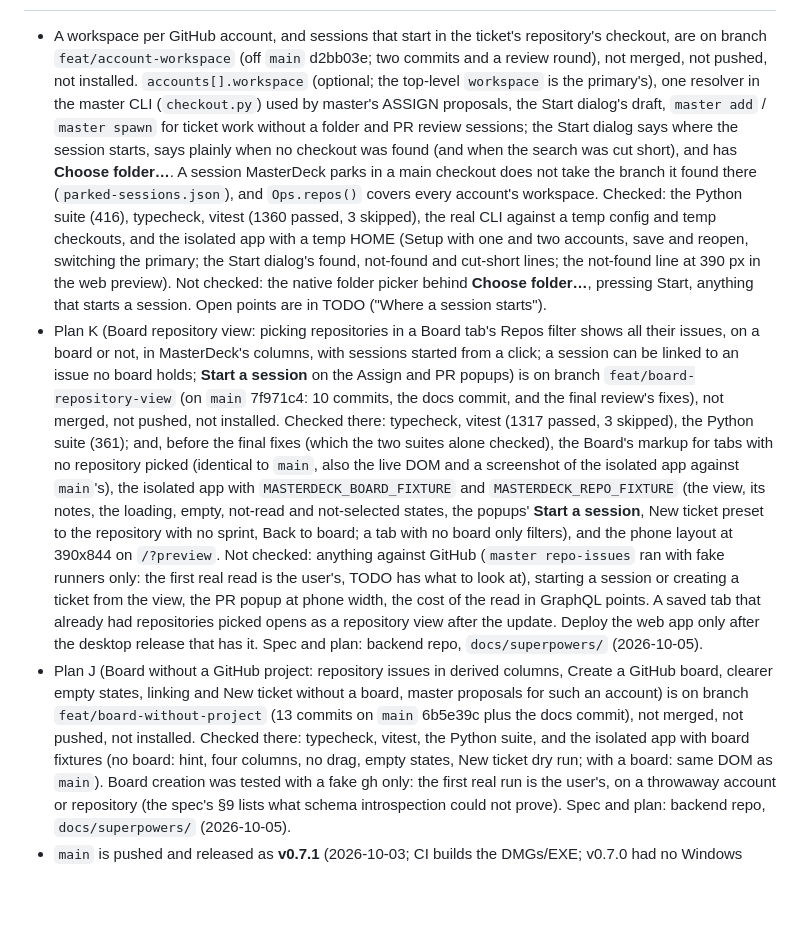
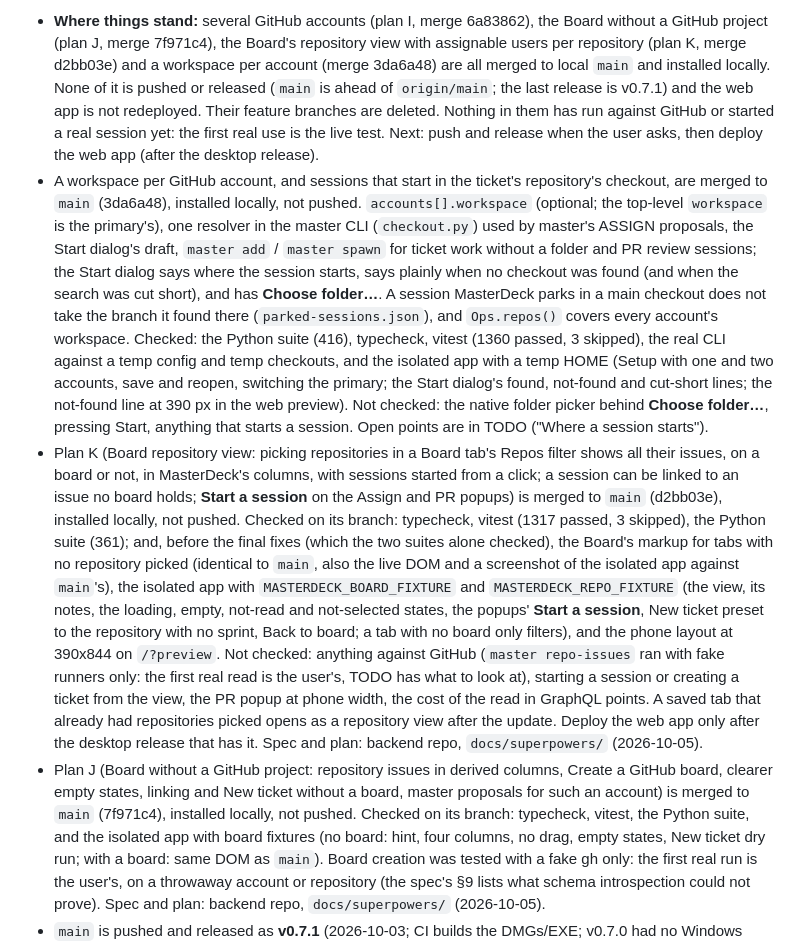
Before and after one commit to amntoppo/MasterDeck-Terminal, a Markdown page: CLAUDE.md, the part around one of its changes. Rendered like a GitHub page; blank space fills up the shorter version.

Commit message:
Docs: current state after the merges (accounts, Board without a project, repository view, workspace per account)
Co-Authored-By: Claude Opus 5.5 <noreply@anthropic.com>

```diff
--- a/CLAUDE.md
+++ b/CLAUDE.md
@@ -328,7 +328,13 @@ buttons; it does not go through macOS window drag regions.
 
+- **Where things stand:** several GitHub accounts (plan I, merge 6a83862), the Board without a GitHub
+  project (plan J, merge 7f971c4), the Board's repository view with assignable users per repository
+  (plan K, merge d2bb03e) and a workspace per account (merge 3da6a48) are all merged to local `main`
+  and installed locally. None of it is pushed or released (`main` is ahead of `origin/main`; the last
+  release is v0.7.1) and the web app is not redeployed. Their feature branches are deleted. Nothing
+  in them has run against GitHub or started a real session yet: the first real use is the live test.
+  Next: push and release when the user asks, then deploy the web app (after the desktop release).
 - A workspace per GitHub account, and sessions that start in the ticket's repository's checkout, are
-  on branch `feat/account-workspace` (off `main` d2bb03e; two commits and a review round), not
-  merged, not pushed, not installed. `accounts[].workspace` (optional; the top-level `workspace` is
+  merged to `main` (3da6a48), installed locally, not pushed. `accounts[].workspace` (optional; the top-level `workspace` is
   the primary's), one resolver in the master CLI (`checkout.py`) used by master's ASSIGN proposals,
   the Start dialog's draft, `master add` / `master spawn` for ticket work without a folder and PR
   review sessions; the Start dialog says where the session starts, says plainly when no checkout was
@@ -342,9 +348,7 @@ buttons; it does not go through macOS window drag regions.
   Start, anything that starts a session. Open points are in TODO ("Where a session starts").
 - Plan K (Board repository view: picking repositories in a Board tab's Repos filter shows all their
   issues, on a board or not, in MasterDeck's columns, with sessions started from a click; a session
-  can be linked to an issue no board holds; **Start a session** on the Assign and PR popups) is on
-  branch `feat/board-repository-view` (on `main` 7f971c4: 10 commits, the docs commit, and the
-  final review's fixes), not merged, not pushed, not installed. Checked there: typecheck, vitest
+  can be linked to an issue no board holds; **Start a session** on the Assign and PR popups) is merged to `main` (d2bb03e), installed locally, not pushed. Checked on its branch: typecheck, vitest
   (1317 passed, 3 skipped), the Python suite (361); and, before the final fixes (which the two
   suites alone checked), the Board's markup for tabs with no repository picked (identical to `main`,
   also the live DOM and a screenshot of the isolated app against `main`'s), the isolated app with
@@ -359,8 +363,7 @@ buttons; it does not go through macOS window drag regions.
   the desktop release that has it. Spec and plan: backend repo, `docs/superpowers/` (2026-10-05).
 - Plan J (Board without a GitHub project: repository issues in derived columns, Create a GitHub board,
   clearer empty states, linking and New ticket without a board, master proposals for such an account)
-  is on branch `feat/board-without-project` (13 commits on `main` 6b5e39c plus the docs commit), not
-  merged, not pushed, not installed. Checked there: typecheck, vitest, the Python suite, and the
+  is merged to `main` (7f971c4), installed locally, not pushed. Checked on its branch: typecheck, vitest, the Python suite, and the
   isolated app with board fixtures (no board: hint, four columns, no drag, empty states, New ticket
   dry run; with a board: same DOM as `main`). Board creation was tested with a fake gh only: the first
   real run is the user's, on a throwaway account or repository (the spec's §9 lists what schema
```
Also changed, not shown: other parts of CLAUDE.md (+1 -1 lines), docs/OPERATIONS.md (+2 -2 lines), docs/TODO.md (+6 -6 lines).
